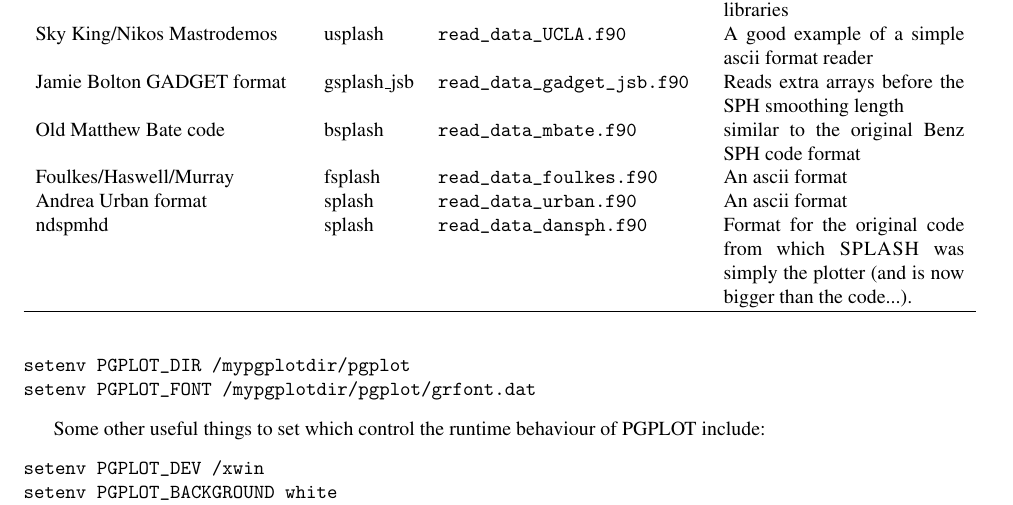
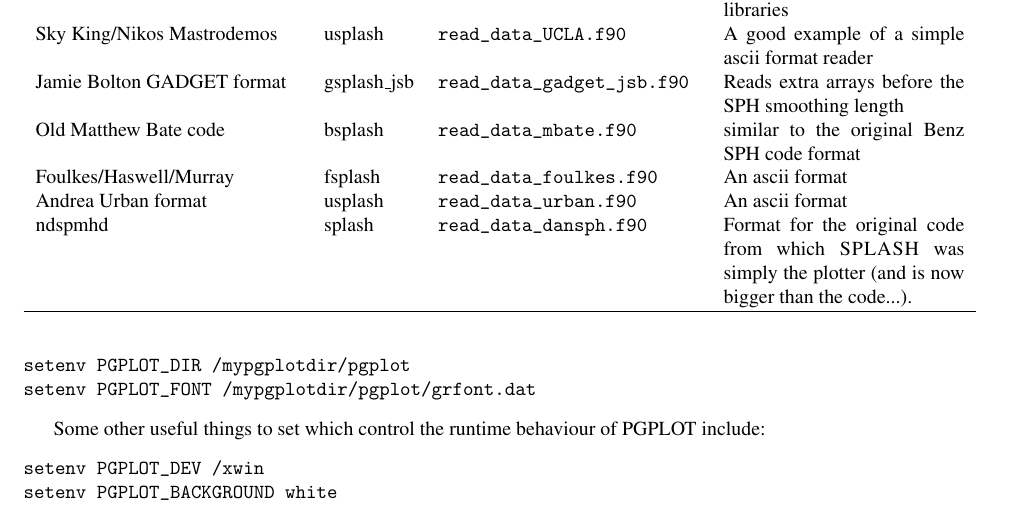
Before and after one commit to danieljprice/splash, a LaTeX document (docs/splash.tex): part of page 10 of 63, cut so that both start at the same text. Compiled offline with pdfLaTeX; a LaTeX package or settings file that is missing is left out.

Commit message:
urban binary called usplash
git-svn-id: https://svn-vre.its.monash.edu.au/mathsci/splash@829 cab04810-efc7-4a10-8ecf-f366c833a2ad

```diff
--- a/docs/splash.tex
+++ b/docs/splash.tex
@@ -209,7 +209,7 @@
 Jamie Bolton GADGET format & gsplash\_jsb & \verb+read_data_gadget_jsb.f90+ & Reads extra arrays before the SPH smoothing length \\
 Old Matthew Bate code & bsplash & \verb+read_data_mbate.f90+  & similar to the original Benz SPH code format \\
 Foulkes/Haswell/Murray & fsplash & \verb+read_data_foulkes.f90+  & An ascii format \\
-Andrea Urban format & splash & \verb+read_data_urban.f90+  & An ascii format \\
+Andrea Urban format & usplash & \verb+read_data_urban.f90+  & An ascii format \\
 ndspmhd & splash & \verb+read_data_dansph.f90+ & Format for the original code from which \splash was simply the plotter (and is now bigger than the code...). \\
 
 \hline
```
Also changed, not shown: Makefile.
